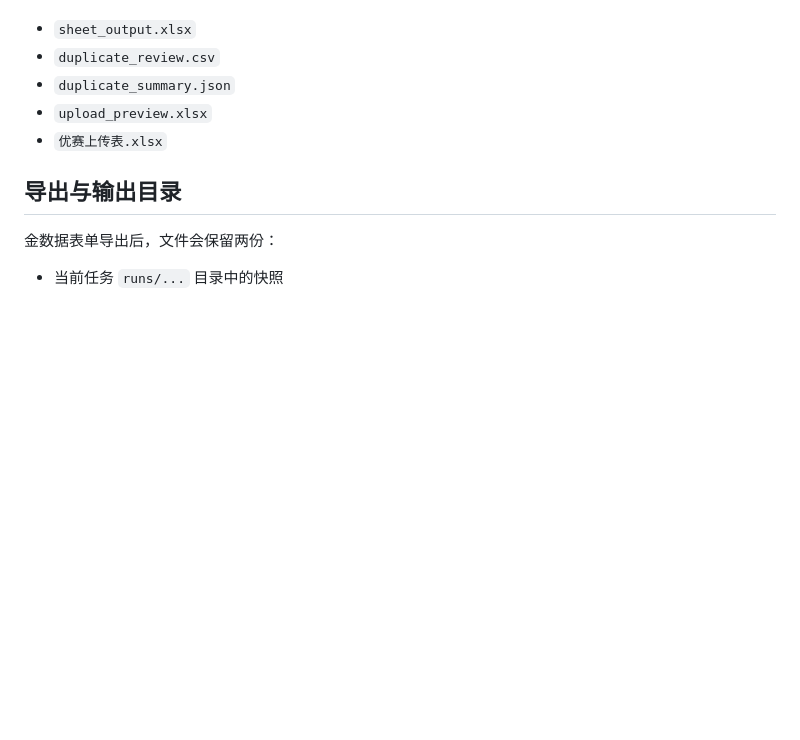
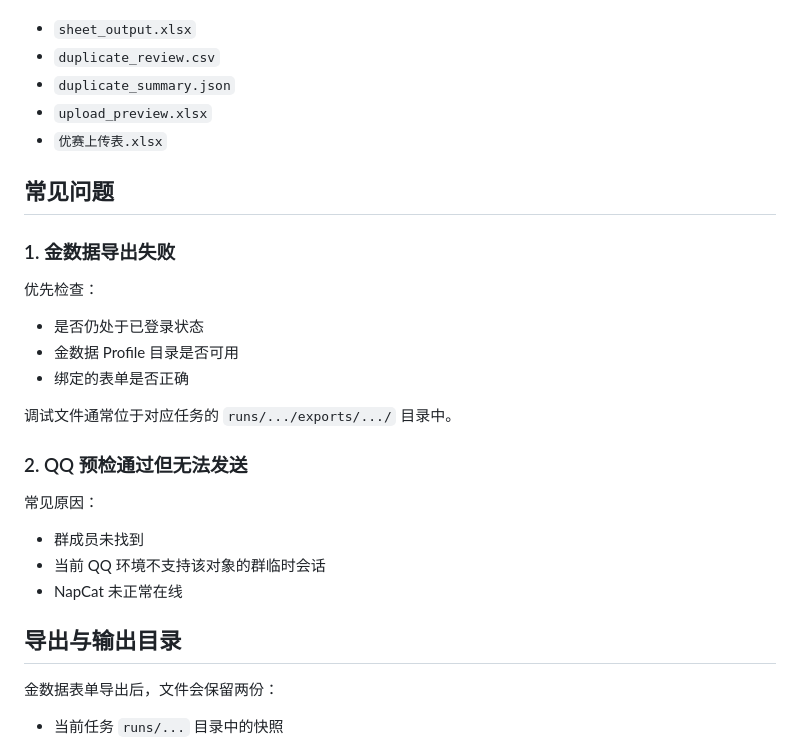
Before and after one commit to nesettle/uestc_tt_manager, a Markdown page: README.md, the part around one of its changes. GitHub-like rendering; blank space fills up the shorter version.

```diff
--- a/README.md
+++ b/README.md
@@ -280,6 +280,26 @@ C:\ProgramData\NapCatQQ Desktop\runtime\NapCatQQ\config\onebot11_你的QQ号.jso
 - `upload_preview.xlsx`
 - `优赛上传表.xlsx`
 
+## 常见问题
+
+### 1. 金数据导出失败
+
+优先检查：
+
+- 是否仍处于已登录状态
+- 金数据 Profile 目录是否可用
+- 绑定的表单是否正确
+
+调试文件通常位于对应任务的 `runs/.../exports/.../` 目录中。
+
+### 2. QQ 预检通过但无法发送
+
+常见原因：
+
+- 群成员未找到
+- 当前 QQ 环境不支持该对象的群临时会话
+- NapCat 未正常在线
+
 ## 导出与输出目录
 
 金数据表单导出后，文件会保留两份：
```
Also changed, not shown: other parts of README.md (+1 -42 lines).
